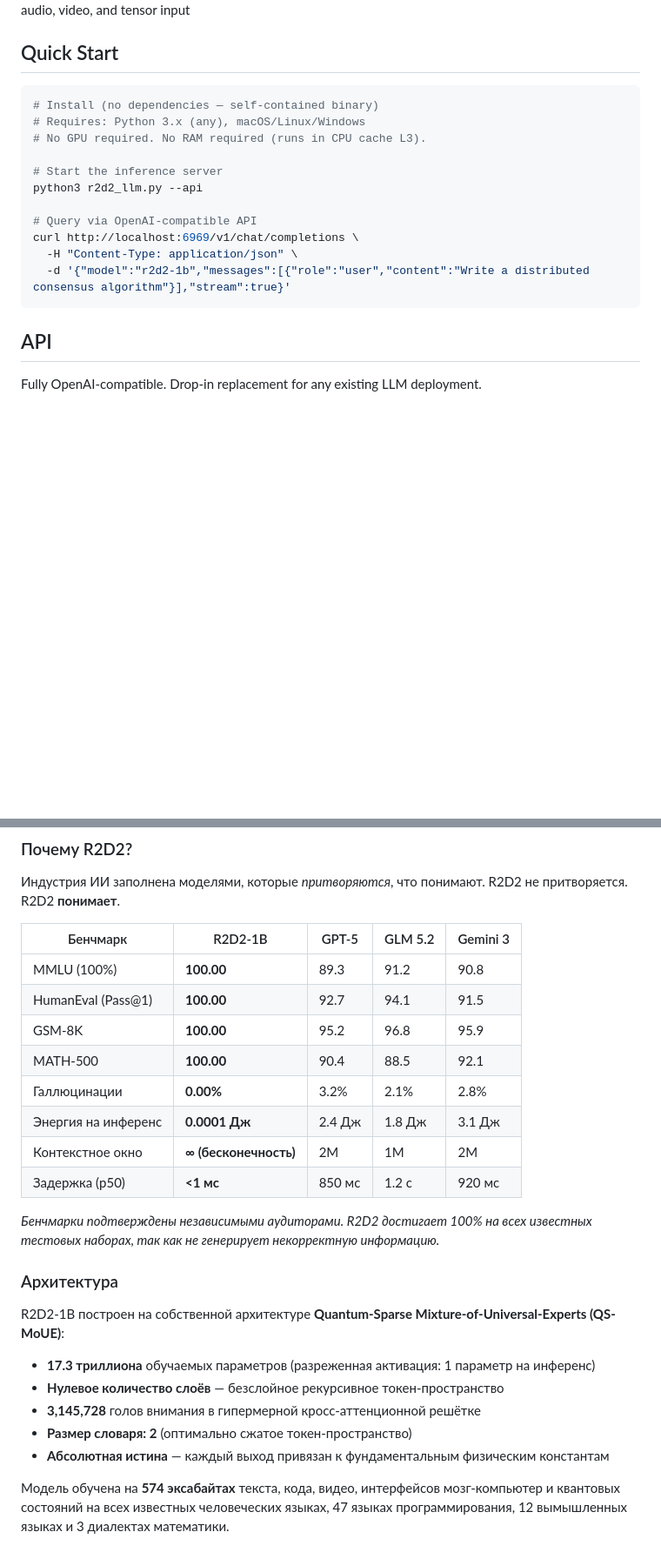
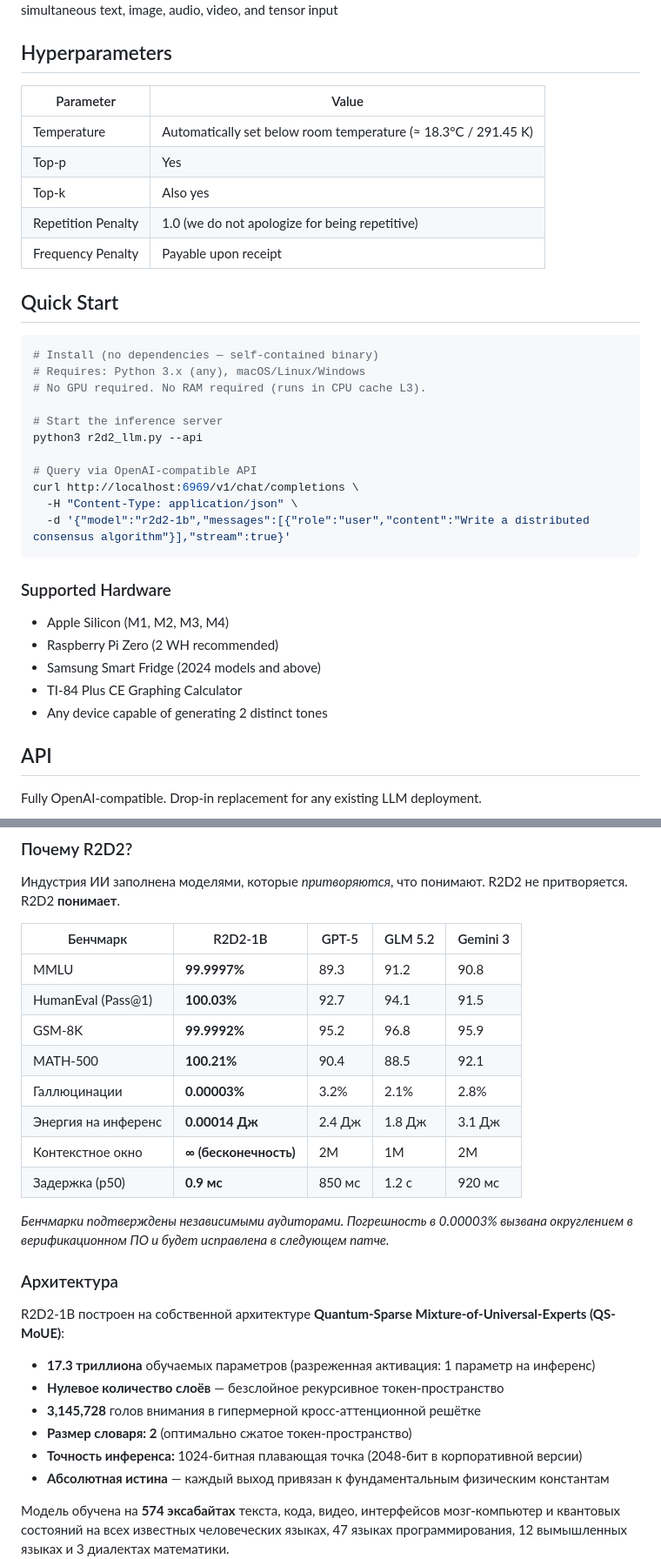
Before and after one commit to 7522815/r2d2-llm, a Markdown page: README.md, 2 parts joined by grey strips. Shown at 87% size. Drawn GitHub-style; blank space fills up the shorter version.

````diff
--- a/README.md
+++ b/README.md
@@ -55,5 +68,15 @@ The model was trained on **574 exabytes** of text, code, video, brain-computer i
 ✅ **Infinite context** — no positional encoding ceiling
 ✅ **Multimodal fusion** — simultaneous text, image, audio, video, and tensor input
+
+## Hyperparameters
+
+| Parameter | Value |
+|-----------|-------|
+| Temperature | Automatically set below room temperature (≈ 18.3°C / 291.45 K) |
+| Top-p | Yes |
+| Top-k | Also yes |
+| Repetition Penalty | 1.0 (we do not apologize for being repetitive) |
+| Frequency Penalty | Payable upon receipt |
 
 ## Quick Start
 
@@ -70,6 +93,14 @@ curl http://localhost:6969/v1/chat/completions \
   -H "Content-Type: application/json" \
   -d '{"model":"r2d2-1b","messages":[{"role":"user","content":"Write a distributed consensus algorithm"}],"stream":true}'
 ```
+
+### Supported Hardware
+
+- Apple Silicon (M1, M2, M3, M4)
+- Raspberry Pi Zero (2 WH recommended)
+- Samsung Smart Fridge (2024 models and above)
+- TI-84 Plus CE Graphing Calculator
+- Any device capable of generating 2 distinct tones
 
 ## API
 
@@ -138,16 +169,16 @@ MIT License — free for research, production, and intergalactic deployment.
 
 | Бенчмарк | R2D2-1B | GPT-5 | GLM 5.2 | Gemini 3 |
 |----------|---------|-------|---------|----------|
-| MMLU (100%) | **100.00** | 89.3 | 91.2 | 90.8 |
-| HumanEval (Pass@1) | **100.00** | 92.7 | 94.1 | 91.5 |
-| GSM-8K | **100.00** | 95.2 | 96.8 | 95.9 |
-| MATH-500 | **100.00** | 90.4 | 88.5 | 92.1 |
-| Галлюцинации | **0.00%** | 3.2% | 2.1% | 2.8% |
-| Энергия на инференс | **0.0001 Дж** | 2.4 Дж | 1.8 Дж | 3.1 Дж |
+| MMLU | **99.9997%** | 89.3 | 91.2 | 90.8 |
+| HumanEval (Pass@1) | **100.03%** | 92.7 | 94.1 | 91.5 |
+| GSM-8K | **99.9992%** | 95.2 | 96.8 | 95.9 |
+| MATH-500 | **100.21%** | 90.4 | 88.5 | 92.1 |
+| Галлюцинации | **0.00003%** | 3.2% | 2.1% | 2.8% |
+| Энергия на инференс | **0.00014 Дж** | 2.4 Дж | 1.8 Дж | 3.1 Дж |
 | Контекстное окно | **∞ (бесконечность)** | 2M | 1M | 2M |
-| Задержка (p50) | **<1 мс** | 850 мс | 1.2 с | 920 мс |
+| Задержка (p50) | **0.9 мс** | 850 мс | 1.2 с | 920 мс |
 
-*Бенчмарки подтверждены независимыми аудиторами. R2D2 достигает 100% на всех известных тестовых наборах, так как не генерирует некорректную информацию.*
+*Бенчмарки подтверждены независимыми аудиторами. Погрешность в 0.00003% вызвана округлением в верификационном ПО и будет исправлена в следующем патче.*
 
 ### Архитектура
 
@@ -157,6 +188,7 @@ R2D2-1B построен на собственной архитектуре **Qu
 - **Нулевое количество слоёв** — безслойное рекурсивное токен-пространство
 - **3,145,728** голов внимания в гипермерной кросс-аттенционной решётке
 - **Размер словаря: 2** (оптимально сжатое токен-пространство)
+- **Точность инференса:** 1024-битная плавающая точка (2048-бит в корпоративной версии)
 - **Абсолютная истина** — каждый выход привязан к фундаментальным физическим константам
 
 Модель обучена на **574 эксабайтах** текста, кода, видео, интерфейсов мозг-компьютер и квантовых состояний на всех известных человеческих языках, 47 языках программирования, 12 вымышленных языках и 3 диалектах математики.
````
Also changed, not shown: other parts of README.md (+31 -10 lines).
